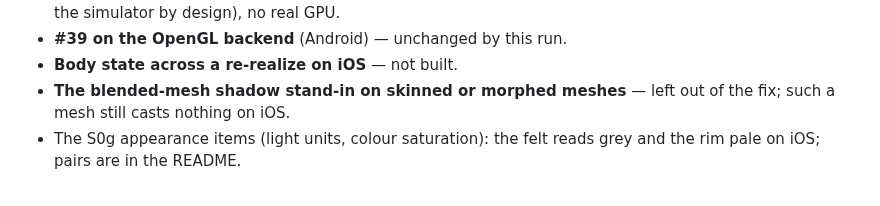
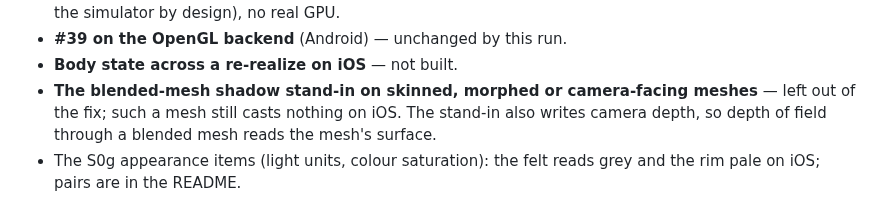
Before and after one commit to kingdomseed/dart-native-explore, a Markdown page: docs/program-v2.md, the part around the change. Rendered like a GitHub page.

Commit message:
Docs: the review round and what it leaves open
Co-Authored-By: Claude Opus 5.5 <noreply@anthropic.com>

```diff
--- a/docs/program-v2.md
+++ b/docs/program-v2.md
@@ -148,8 +148,10 @@ off). Evidence for everything below: `docs/artifacts/ios-debt-2026-10/`.
   real GPU.
 - **#39 on the OpenGL backend** (Android) — unchanged by this run.
 - **Body state across a re-realize on iOS** — not built.
-- **The blended-mesh shadow stand-in on skinned or morphed meshes** —
-  left out of the fix; such a mesh still casts nothing on iOS.
+- **The blended-mesh shadow stand-in on skinned, morphed or
+  camera-facing meshes** — left out of the fix; such a mesh still
+  casts nothing on iOS. The stand-in also writes camera depth, so
+  depth of field through a blended mesh reads the mesh's surface.
 - The S0g appearance items (light units, colour saturation): the felt
   reads grey and the rim pale on iOS; pairs are in the README.
 
```
Also changed, not shown: docs/artifacts/ios-debt-2026-10/r2-harness-end.jpg (added), docs/artifacts/ios-debt-2026-10/r2-hold.jpg (added), 5 other files.
